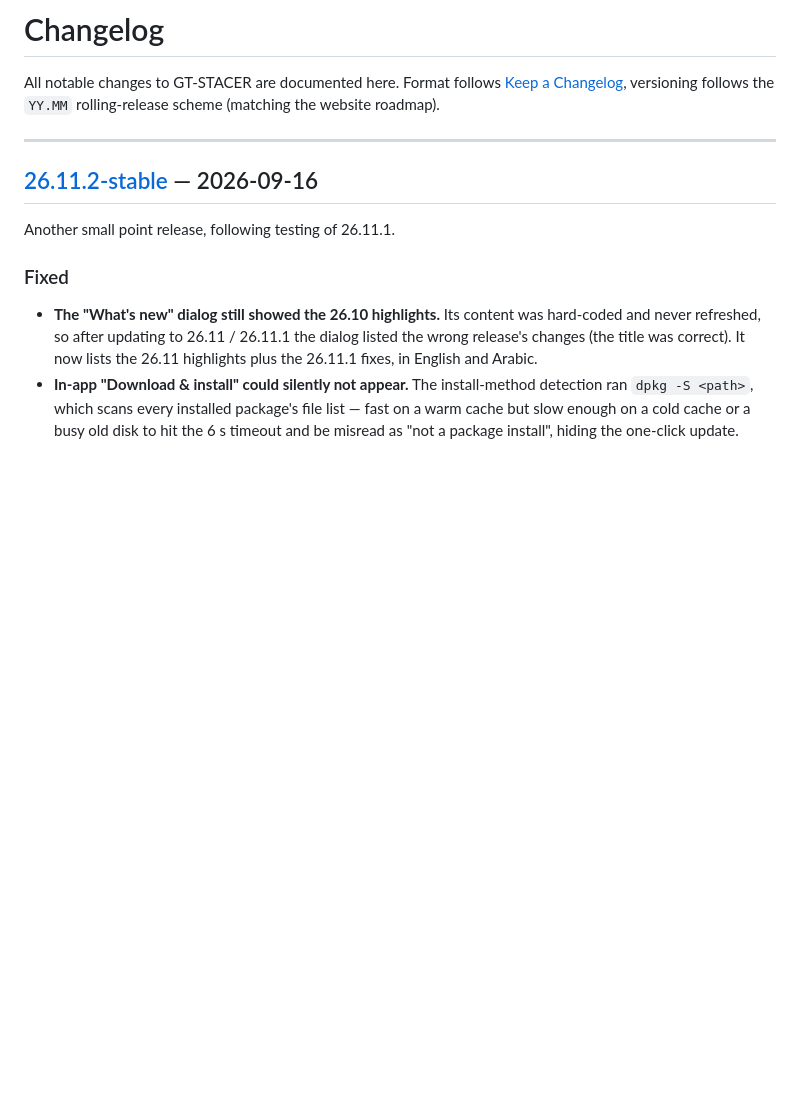
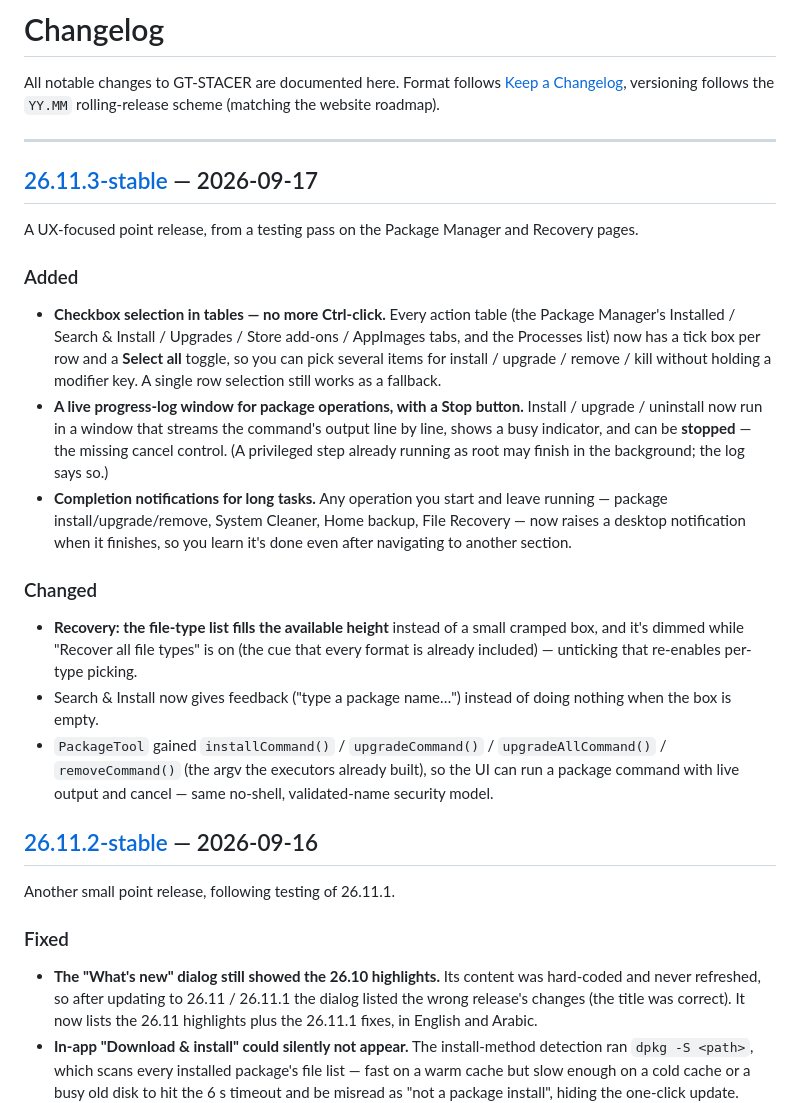
Before and after one commit to SalehGNUTUX/GT-STACER, a Markdown page: CHANGELOG.md, the part around one of its changes. Rendered like a GitHub page; blank space fills up the shorter version.

```diff
--- a/CHANGELOG.md
+++ b/CHANGELOG.md
@@ -5,6 +5,39 @@ All notable changes to GT-STACER are documented here. Format follows
 the `YY.MM` rolling-release scheme (matching the website roadmap).
 
 ---
+
+## [26.11.3-stable] — 2026-09-17
+
+A UX-focused point release, from a testing pass on the Package Manager and
+Recovery pages.
+
+### Added
+- **Checkbox selection in tables — no more Ctrl-click.** Every action table (the
+  Package Manager's Installed / Search & Install / Upgrades / Store add-ons /
+  AppImages tabs, and the Processes list) now has a tick box per row and a
+  **Select all** toggle, so you can pick several items for install / upgrade /
+  remove / kill without holding a modifier key. A single row selection still works
+  as a fallback.
+- **A live progress-log window for package operations, with a Stop button.**
+  Install / upgrade / uninstall now run in a window that streams the command's
+  output line by line, shows a busy indicator, and can be **stopped** — the
+  missing cancel control. (A privileged step already running as root may finish in
+  the background; the log says so.)
+- **Completion notifications for long tasks.** Any operation you start and leave
+  running — package install/upgrade/remove, System Cleaner, Home backup, File
+  Recovery — now raises a desktop notification when it finishes, so you learn it's
+  done even after navigating to another section.
+
+### Changed
+- **Recovery: the file-type list fills the available height** instead of a small
+  cramped box, and it's dimmed while "Recover all file types" is on (the cue that
+  every format is already included) — unticking that re-enables per-type picking.
+- Search & Install now gives feedback ("type a package name…") instead of doing
+  nothing when the box is empty.
+- `PackageTool` gained `installCommand()` / `upgradeCommand()` / `upgradeAllCommand()` /
+  `removeCommand()` (the argv the executors already built), so the UI can run a
+  package command with live output and cancel — same no-shell, validated-name
+  security model.
 
 ## [26.11.2-stable] — 2026-09-16
 
```
Also changed, not shown: other parts of CHANGELOG.md (+1 -0 lines), README.md (+12 -12 lines).
